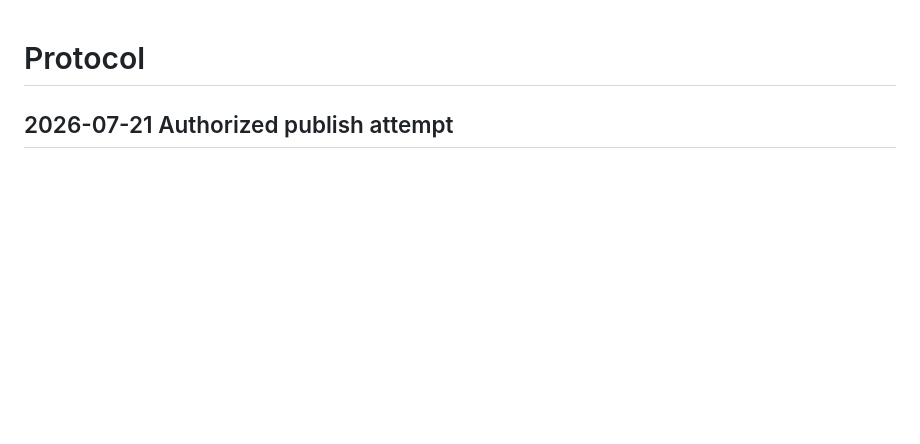
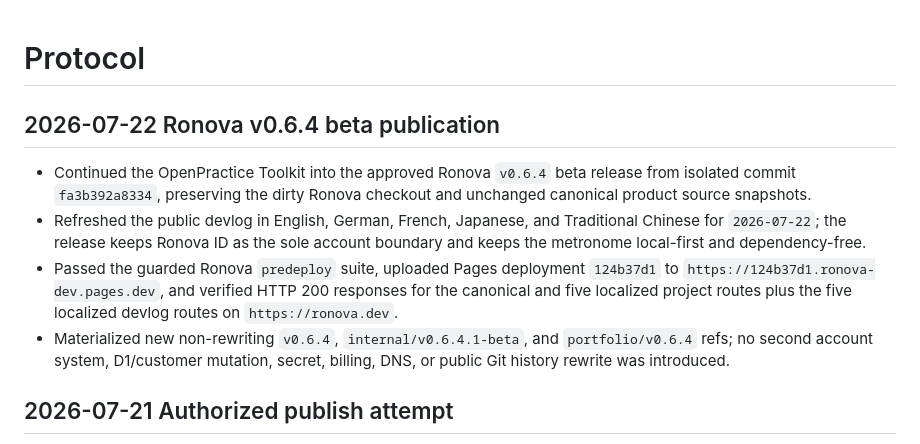
Before and after one commit to ronova27/open-practice-toolkit, a Markdown page: PROTOCOL.md, the part around the change. Drawn GitHub-style; blank space fills up the shorter version.

Commit message:
docs: record OpenPractice v0.6.4 publication

```diff
--- a/PROTOCOL.md
+++ b/PROTOCOL.md
@@ -1,4 +1,11 @@
 # Protocol
+
+## 2026-07-22 Ronova v0.6.4 beta publication
+
+- Continued the OpenPractice Toolkit into the approved Ronova `v0.6.4` beta release from isolated commit `fa3b392a8334`, preserving the dirty Ronova checkout and unchanged canonical product source snapshots.
+- Refreshed the public devlog in English, German, French, Japanese, and Traditional Chinese for `2026-07-22`; the release keeps Ronova ID as the sole account boundary and keeps the metronome local-first and dependency-free.
+- Passed the guarded Ronova `predeploy` suite, uploaded Pages deployment `124b37d1` to `https://124b37d1.ronova-dev.pages.dev`, and verified HTTP 200 responses for the canonical and five localized project routes plus the five localized devlog routes on `https://ronova.dev`.
+- Materialized new non-rewriting `v0.6.4`, `internal/v0.6.4.1-beta`, and `portfolio/v0.6.4` refs; no second account system, D1/customer mutation, secret, billing, DNS, or public Git history rewrite was introduced.
 
 ## 2026-07-21 Authorized publish attempt
 
```
